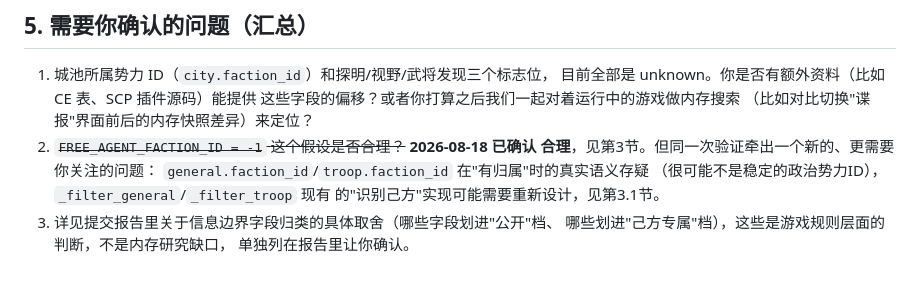
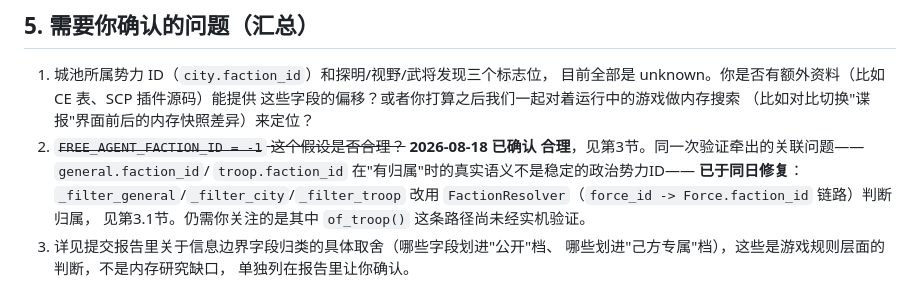
Before and after one commit to huahua9185/san11-agent, a Markdown page: docs/visibility_research.md, the part around the change. Drawn GitHub-style.

```diff
--- a/docs/visibility_research.md
+++ b/docs/visibility_research.md
@@ -139,10 +139,11 @@ M1 的 `GameState` 里完全没有建模任何战斗计算相关的数据结构
    这些字段的偏移？或者你打算之后我们一起对着运行中的游戏做内存搜索
    （比如对比切换"谍报"界面前后的内存快照差异）来定位？
 2. ~~`FREE_AGENT_FACTION_ID = -1` 这个假设是否合理？~~ **2026-08-18 已确认
-   合理**，见第3节。但同一次验证牵出一个新的、更需要你关注的问题：
-   `general.faction_id`/`troop.faction_id` 在"有归属"时的真实语义存疑
-   （很可能不是稳定的政治势力ID），`_filter_general`/`_filter_troop` 现有
-   的"识别己方"实现可能需要重新设计，见第3.1节。
+   合理**，见第3节。同一次验证牵出的关联问题——`general.faction_id`/
+   `troop.faction_id` 在"有归属"时的真实语义不是稳定的政治势力ID——
+   **已于同日修复**：`_filter_general`/`_filter_city`/`_filter_troop`
+   改用 `FactionResolver`（`force_id -> Force.faction_id` 链路）判断归属，
+   见第3.1节。仍需你关注的是其中 `of_troop()` 这条路径尚未经实机验证。
 3. 详见提交报告里关于信息边界字段归类的具体取舍（哪些字段划进"公开"档、
    哪些划进"己方专属"档），这些是游戏规则层面的判断，不是内存研究缺口，
    单独列在报告里让你确认。
```
Also changed, not shown: docs/offset_research.md (+14 -4 lines), docs/verification_checklist.md (+2 -2 lines).
